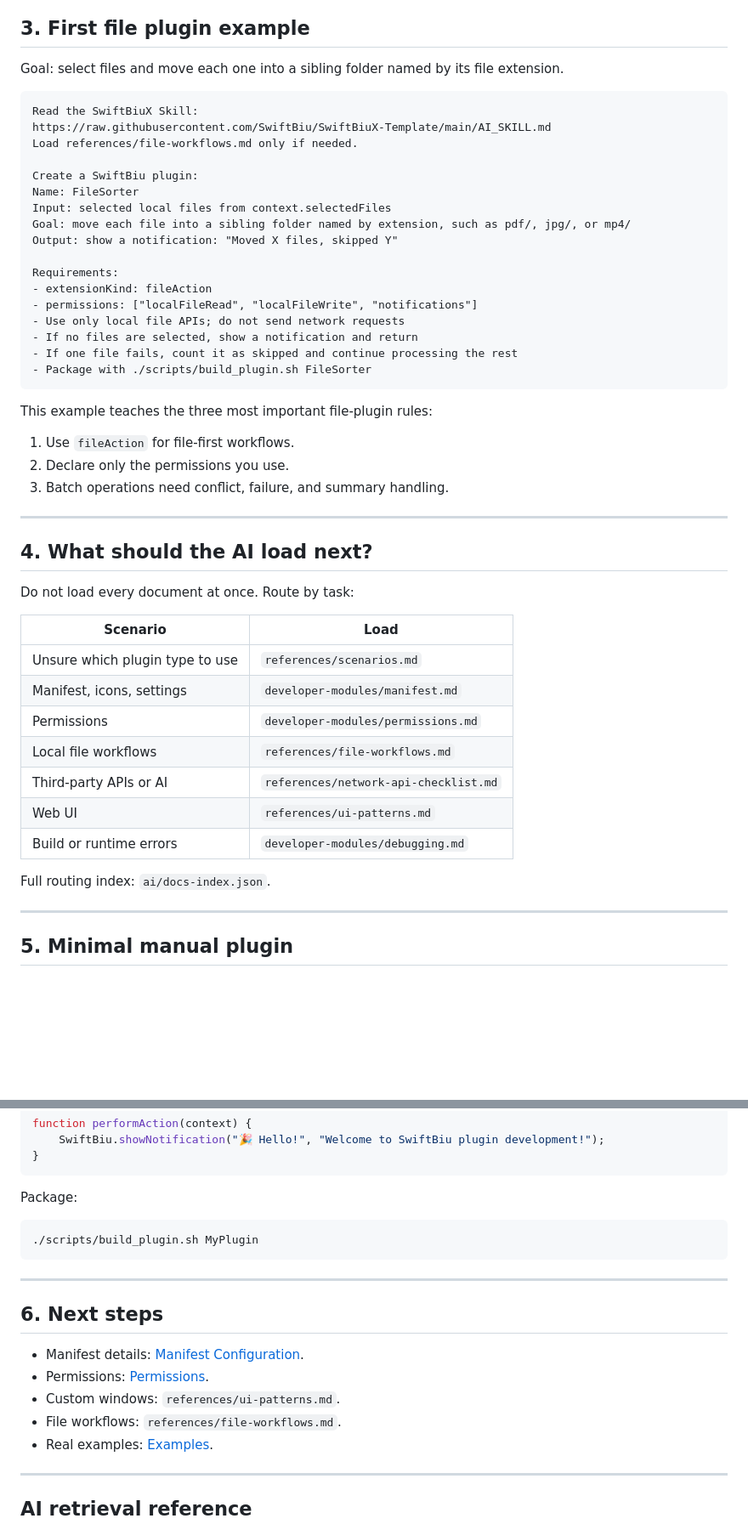
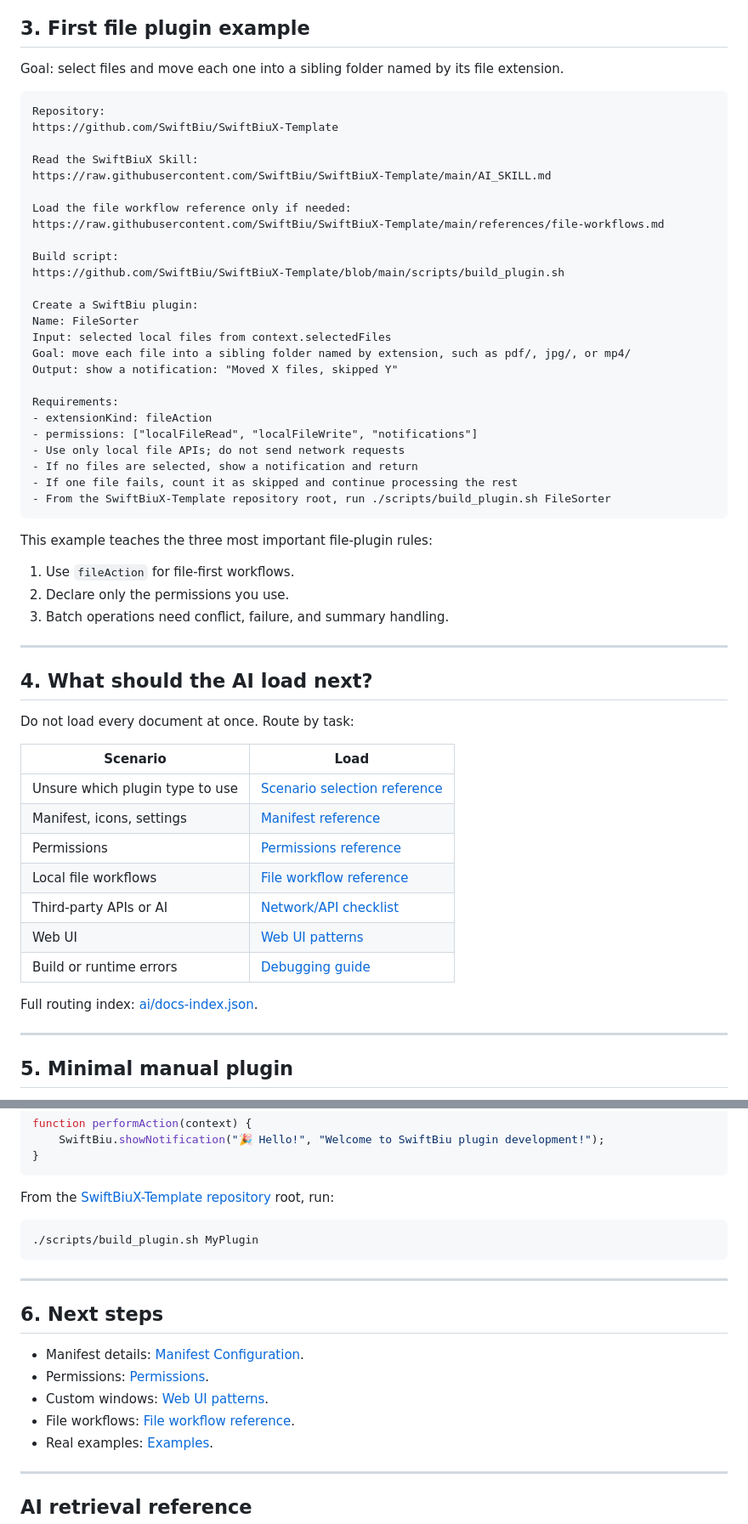
Before and after one commit to SwiftBiu/SwiftBiuX-Template, a Markdown page: developer-modules/quick-start.md, 2 parts joined by grey strips. Shown at 85% size. Drawn GitHub-style; blank space fills up the shorter version.

````diff
--- a/developer-modules/quick-start.md
+++ b/developer-modules/quick-start.md
@@ -85,9 +97,17 @@ Double-click `HelloText.swiftbiux` to install it, select text, and trigger the p
 Goal: select files and move each one into a sibling folder named by its file extension.
 
 ```text
+Repository:
+https://github.com/SwiftBiu/SwiftBiuX-Template
+
 Read the SwiftBiuX Skill:
 https://raw.githubusercontent.com/SwiftBiu/SwiftBiuX-Template/main/AI_SKILL.md
-Load references/file-workflows.md only if needed.
+
+Load the file workflow reference only if needed:
+https://raw.githubusercontent.com/SwiftBiu/SwiftBiuX-Template/main/references/file-workflows.md
+
+Build script:
+https://github.com/SwiftBiu/SwiftBiuX-Template/blob/main/scripts/build_plugin.sh
 
 Create a SwiftBiu plugin:
 Name: FileSorter
@@ -101,7 +121,7 @@ Requirements:
 - Use only local file APIs; do not send network requests
 - If no files are selected, show a notification and return
 - If one file fails, count it as skipped and continue processing the rest
-- Package with ./scripts/build_plugin.sh FileSorter
+- From the SwiftBiuX-Template repository root, run ./scripts/build_plugin.sh FileSorter
 ```
 
 This example teaches the three most important file-plugin rules:
@@ -118,15 +138,15 @@ Do not load every document at once. Route by task:
 
 | Scenario | Load |
 | --- | --- |
-| Unsure which plugin type to use | `references/scenarios.md` |
-| Manifest, icons, settings | `developer-modules/manifest.md` |
-| Permissions | `developer-modules/permissions.md` |
-| Local file workflows | `references/file-workflows.md` |
-| Third-party APIs or AI | `references/network-api-checklist.md` |
-| Web UI | `references/ui-patterns.md` |
-| Build or runtime errors | `developer-modules/debugging.md` |
+| Unsure which plugin type to use | [Scenario selection reference](../references/scenarios.md) |
+| Manifest, icons, settings | [Manifest reference](manifest.md) |
+| Permissions | [Permissions reference](permissions.md) |
+| Local file workflows | [File workflow reference](../references/file-workflows.md) |
+| Third-party APIs or AI | [Network/API checklist](../references/network-api-checklist.md) |
+| Web UI | [Web UI patterns](../references/ui-patterns.md) |
+| Build or runtime errors | [Debugging guide](debugging.md) |
 
-Full routing index: `ai/docs-index.json`.
+Full routing index: [ai/docs-index.json](../ai/docs-index.json).
 
 ---
 
@@ -175,7 +195,7 @@ function performAction(context) {
 }
 ```
 
-Package:
+From the [SwiftBiuX-Template repository](https://github.com/SwiftBiu/SwiftBiuX-Template) root, run:
 
 ```bash
 ./scripts/build_plugin.sh MyPlugin
@@ -187,8 +207,8 @@ Package:
 
 - Manifest details: [Manifest Configuration](manifest.md).
 - Permissions: [Permissions](permissions.md).
-- Custom windows: `references/ui-patterns.md`.
-- File workflows: `references/file-workflows.md`.
+- Custom windows: [Web UI patterns](../references/ui-patterns.md).
+- File workflows: [File workflow reference](../references/file-workflows.md).
 - Real examples: [Examples](examples.md).
 
 ---
````
Also changed, not shown: other parts of developer-modules/quick-start.md (+17 -5 lines), developer-modules/quick-start.zh.md (+42 -22 lines).
